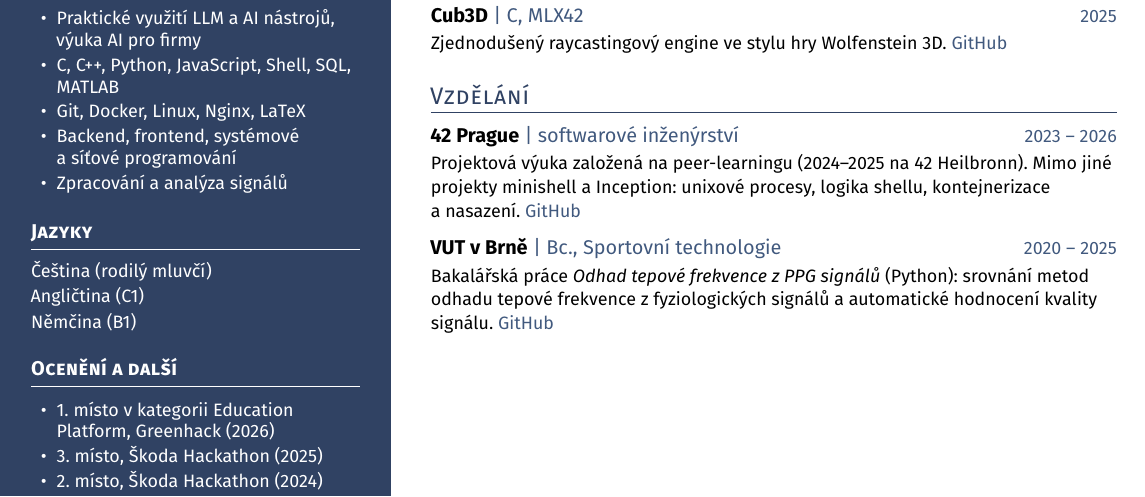
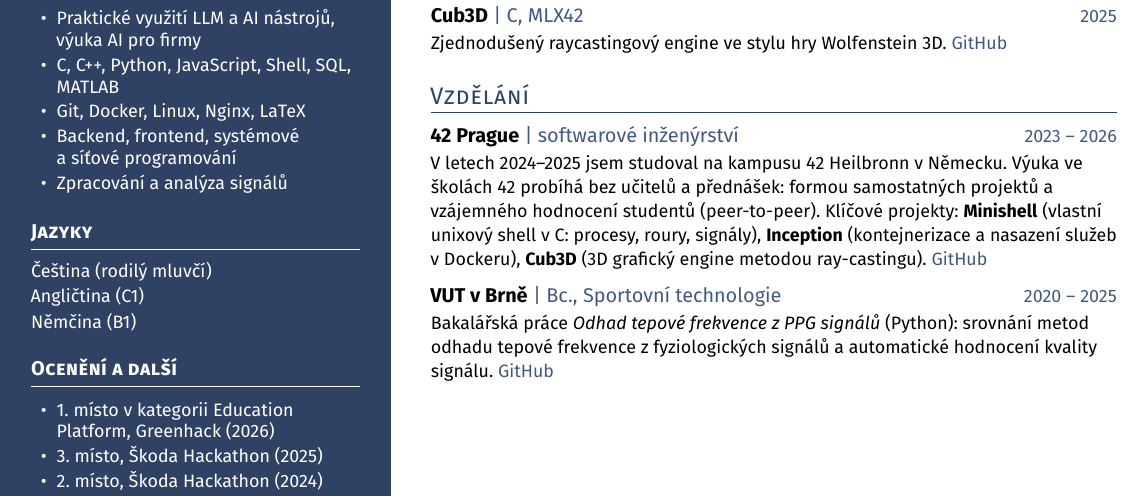
Before and after one commit to simcak/Core, a LaTeX CV (15_CV/hr-friendly/simcak_cs.tex): part of the page, cut so that both start at the same text. Compiled offline with pdfLaTeX.

Commit message:
final version of cv

```diff
--- a/15_CV/hr-friendly/simcak_cs.tex
+++ b/15_CV/hr-friendly/simcak_cs.tex
@@ -90,7 +90,10 @@ Zjednodušený raycastingový engine ve stylu hry Wolfenstein~3D. \href{https://
 \mainhead{Vzdělání}
 
 \cventry{42 Prague}{softwarové inženýrství}{2023 -- 2026}{%
-Projektová výuka založená na peer-learningu (2024--2025 na 42~Heilbronn). Mimo jiné projekty minishell a~Inception: unixové procesy, logika shellu, kontejnerizace a~nasazení. \href{https://github.com/simcak/Core}{GitHub}}
+V~letech 2024--2025 jsem studoval na kampusu 42~Heilbronn v~Německu.
+Výuka ve školách 42 probíhá bez učitelů a přednášek: formou samostatných projektů a vzájemného hodnocení studentů (peer-to-peer).
+Klíčové projekty: \textbf{Minishell} (vlastní unixový shell v~C: procesy, roury, signály), \textbf{Inception} (kontejnerizace a~nasazení služeb v~Dockeru), \textbf{Cub3D} (3D grafický engine metodou ray-castingu).
+\href{https://github.com/simcak/Core}{GitHub}}
 
 \cventry{VUT v~Brně}{Bc., Sportovní technologie}{2020 -- 2025}{%
 Bakalářská práce \textit{Odhad tepové frekvence z~PPG signálů} (Python): srovnání metod odhadu tepové frekvence z~fyziologických signálů a~automatické hodnocení kvality signálu. \href{https://github.com/simcak/bakalarka}{GitHub}}
```
Also changed, not shown: 15_CV/hr-friendly/simcak_cs.pdf.
